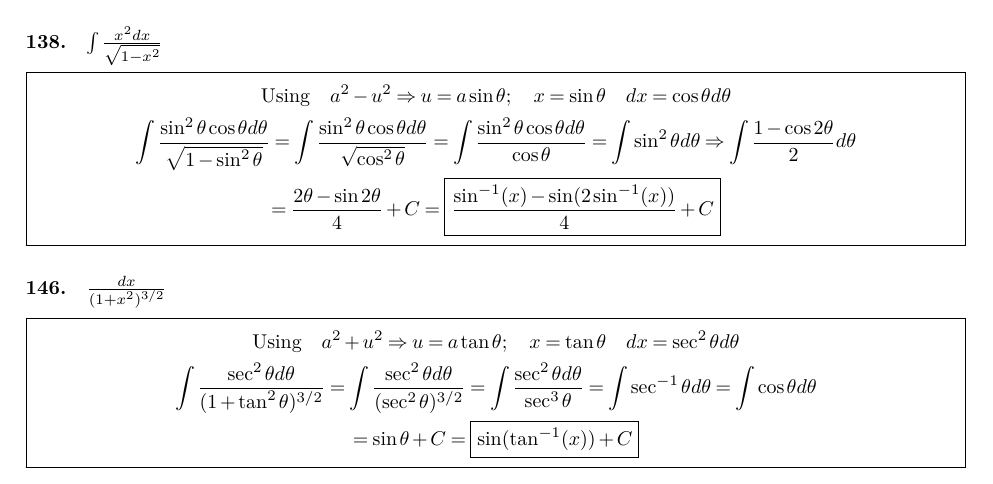
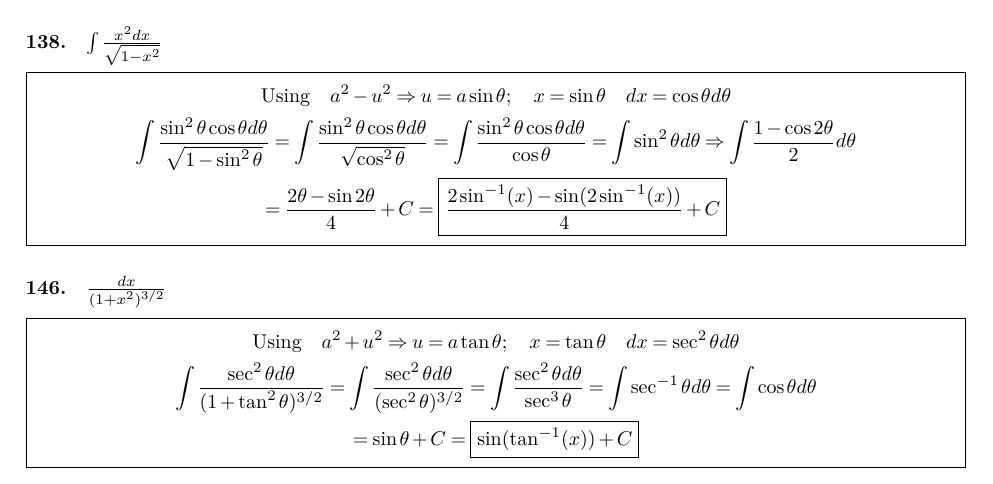
Before and after one commit to kalebvonburris/Kalebs-College-Work, a LaTeX problem sheet (Math/MATH-F252X-Calculus-II/Homework/set6.tex): part of the page, cut so that both start at the same text. Compiled offline with pdfLaTeX.

Commit message:
Missed a 2

```diff
--- a/Math/MATH-F252X-Calculus-II/Homework/set6.tex
+++ b/Math/MATH-F252X-Calculus-II/Homework/set6.tex
@@ -107,7 +107,7 @@
                 = \int \sin^2\theta d \theta \Rightarrow
                 \int \frac{1-\cos 2\theta}{2}d\theta            \\
                 = \frac{2\theta - \sin 2\theta}{4} + C
-                = \boxed{\frac{\sin^{-1}(x) - \sin(2\sin^{-1}(x))}{4} + C}
+                = \boxed{\frac{2\sin^{-1}(x) - \sin(2\sin^{-1}(x))}{4} + C}
             \end{gathered}
         \end{equation*}
     \end{mdframed}
```
Also changed, not shown: Math/MATH-F252X-Calculus-II/Homework/set6.pdf.
